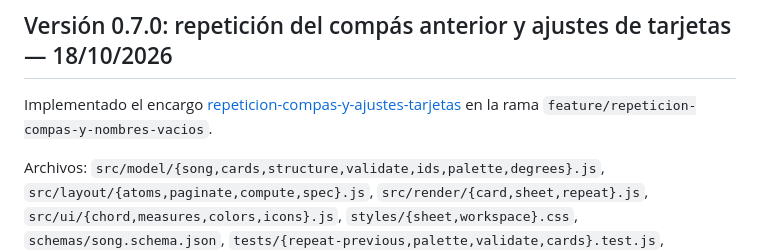
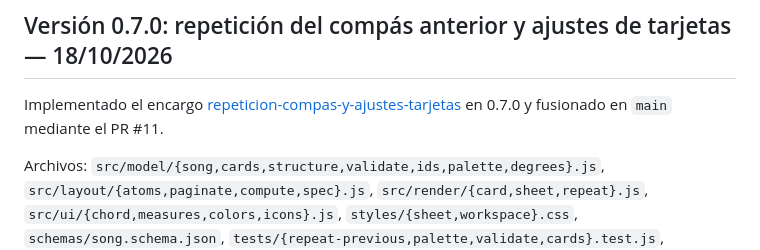
Before and after one commit to a01653/Compas-a-compas, a Markdown page: docs/ESTADO.md, the part around the change. Drawn GitHub-style.

Commit message:
Mark version 0.7.0 as merged into main

```diff
--- a/docs/ESTADO.md
+++ b/docs/ESTADO.md
@@ -8,7 +8,7 @@ GitHub Actions publicó la versión desde el commit `f39d88c` (ejecución 391357
 
 ## Versión 0.7.0: repetición del compás anterior y ajustes de tarjetas — 18/10/2026
 
-Implementado el encargo [repeticion-compas-y-ajustes-tarjetas](encargos/repeticion-compas-y-ajustes-tarjetas.md) en la rama `feature/repeticion-compas-y-nombres-vacios`.
+Implementado el encargo [repeticion-compas-y-ajustes-tarjetas](encargos/repeticion-compas-y-ajustes-tarjetas.md) en 0.7.0 y fusionado en `main` mediante el PR #11.
 
 Archivos: `src/model/{song,cards,structure,validate,ids,palette,degrees}.js`, `src/layout/{atoms,paginate,compute,spec}.js`, `src/render/{card,sheet,repeat}.js`, `src/ui/{chord,measures,colors,icons}.js`, `styles/{sheet,workspace}.css`, `schemas/song.schema.json`, `tests/{repeat-previous,palette,validate,cards}.test.js`, documentación.
 
```
